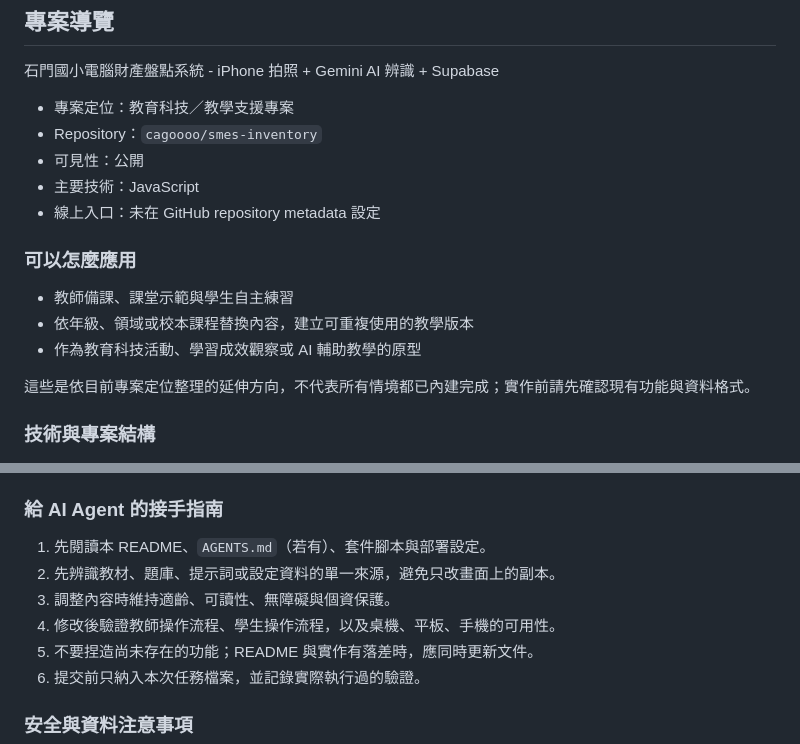
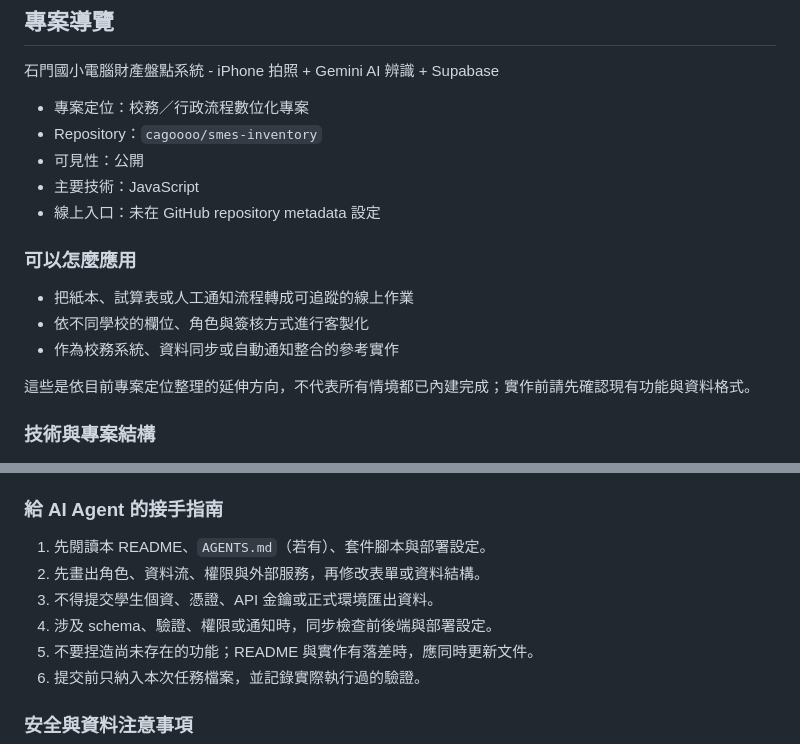
Before and after one commit to cagoooo/smes-inventory, a Markdown page: README.md, 2 parts joined by grey strips. GitHub-like rendering.

Commit message:
docs: 補充專案 README 導覽

```diff
--- a/README.md
+++ b/README.md
@@ -57,7 +57,7 @@ scripts/
 
 石門國小電腦財產盤點系統 - iPhone 拍照 + Gemini AI 辨識 + Supabase
 
-- 專案定位：教育科技／教學支援專案
+- 專案定位：校務／行政流程數位化專案
 - Repository：`cagoooo/smes-inventory`
 - 可見性：公開
 - 主要技術：JavaScript
@@ -65,9 +65,9 @@ scripts/
 
 ### 可以怎麼應用
 
-- 教師備課、課堂示範與學生自主練習
-- 依年級、領域或校本課程替換內容，建立可重複使用的教學版本
-- 作為教育科技活動、學習成效觀察或 AI 輔助教學的原型
+- 把紙本、試算表或人工通知流程轉成可追蹤的線上作業
+- 依不同學校的欄位、角色與簽核方式進行客製化
+- 作為校務系統、資料同步或自動通知整合的參考實作
 
 這些是依目前專案定位整理的延伸方向，不代表所有情境都已內建完成；實作前請先確認現有功能與資料格式。
 
@@ -90,9 +90,9 @@ python -m http.server 8000
 ### 給 AI Agent 的接手指南
 
 1. 先閱讀本 README、`AGENTS.md`（若有）、套件腳本與部署設定。
-2. 先辨識教材、題庫、提示詞或設定資料的單一來源，避免只改畫面上的副本。
-3. 調整內容時維持適齡、可讀性、無障礙與個資保護。
-4. 修改後驗證教師操作流程、學生操作流程，以及桌機、平板、手機的可用性。
+2. 先畫出角色、資料流、權限與外部服務，再修改表單或資料結構。
+3. 不得提交學生個資、憑證、API 金鑰或正式環境匯出資料。
+4. 涉及 schema、驗證、權限或通知時，同步檢查前後端與部署設定。
 5. 不要捏造尚未存在的功能；README 與實作有落差時，應同時更新文件。
 6. 提交前只納入本次任務檔案，並記錄實際執行過的驗證。
 
```
